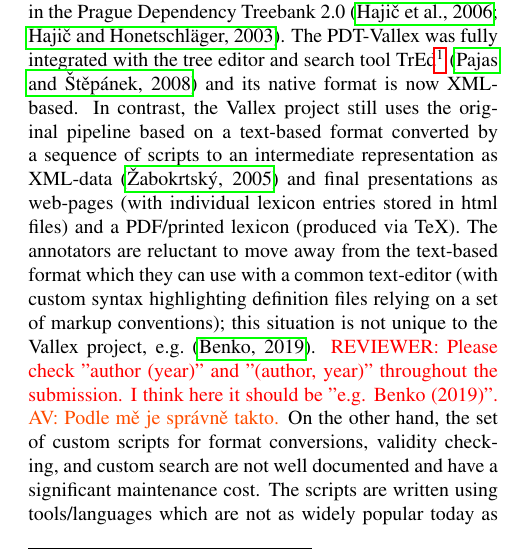
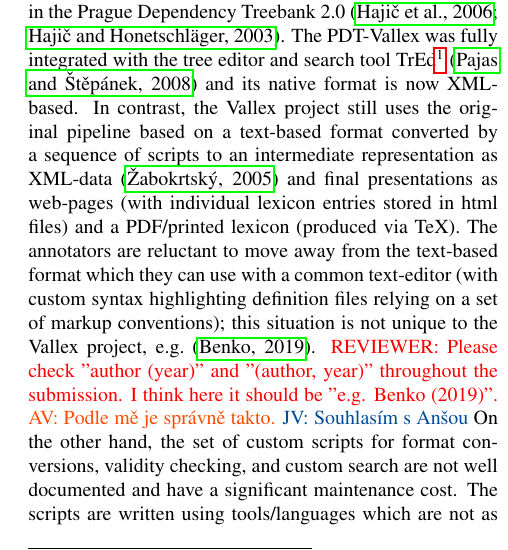
Before and after one commit to jonathanverner/paper-PyVallex, a LaTeX document (main.tex): part of one column of page 1 of 8, cut so that both start at the same text. Compiled offline with pdfLaTeX.

Commit message:
Author citations seem correct to me too.

```diff
--- a/main.tex
+++ b/main.tex
@@ -168,6 +168,7 @@ The annotators are reluctant to move away from the text-based format which they
 this situation is not unique to the Vallex project, e.g.\ \cite{Benko19LexiCorp}.
 \rrr{Please check "author (year)" and "(author, year)" throughout the submission. I think here it should be "e.g. Benko (2019)".}
 \av{Podle mě je správně takto.}
+\jv{Souhlasím s Anšou}
 On the other hand, the set of custom scripts for format conversions,
 validity checking, and custom search are not well documented and have a significant
 maintenance cost.
```
